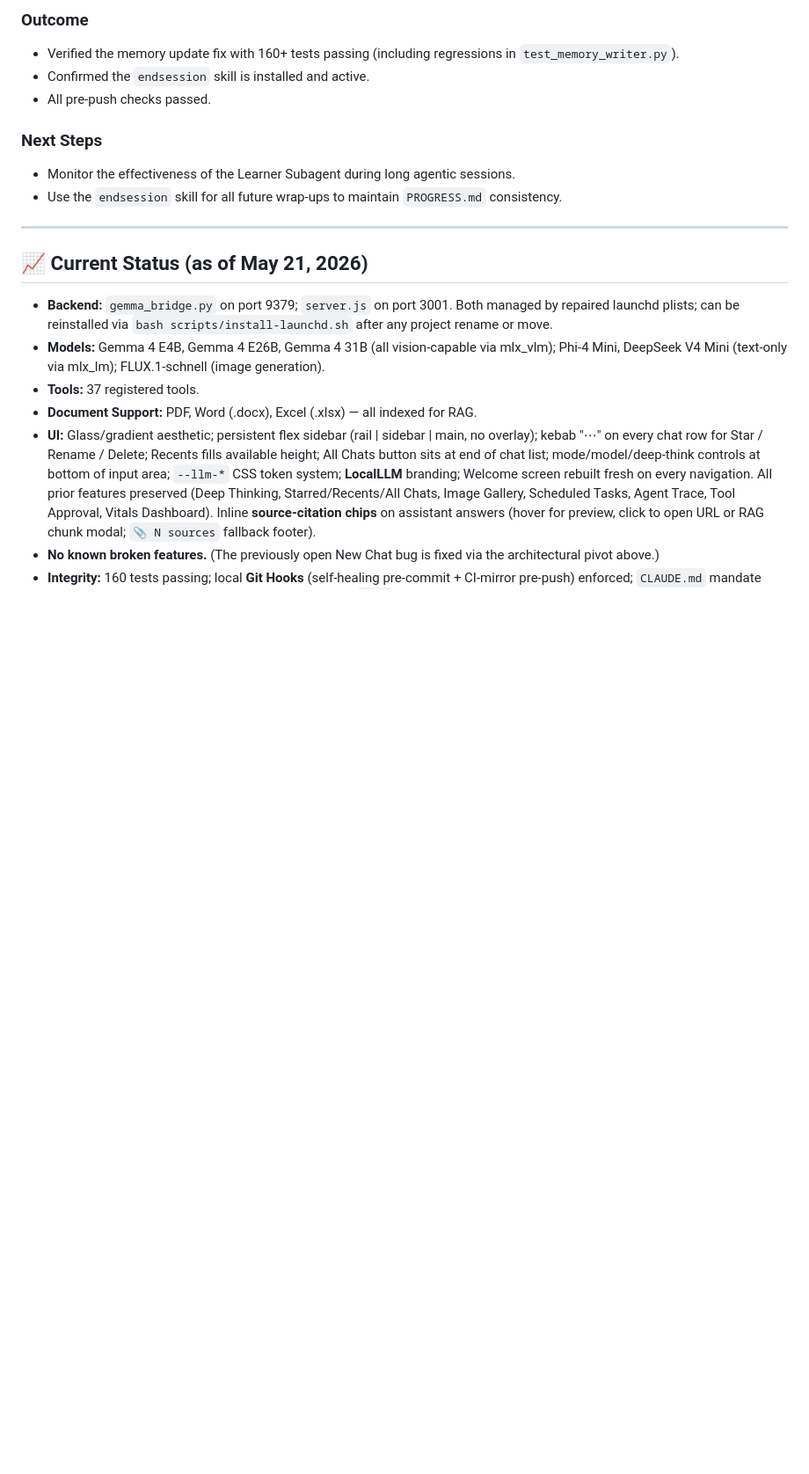
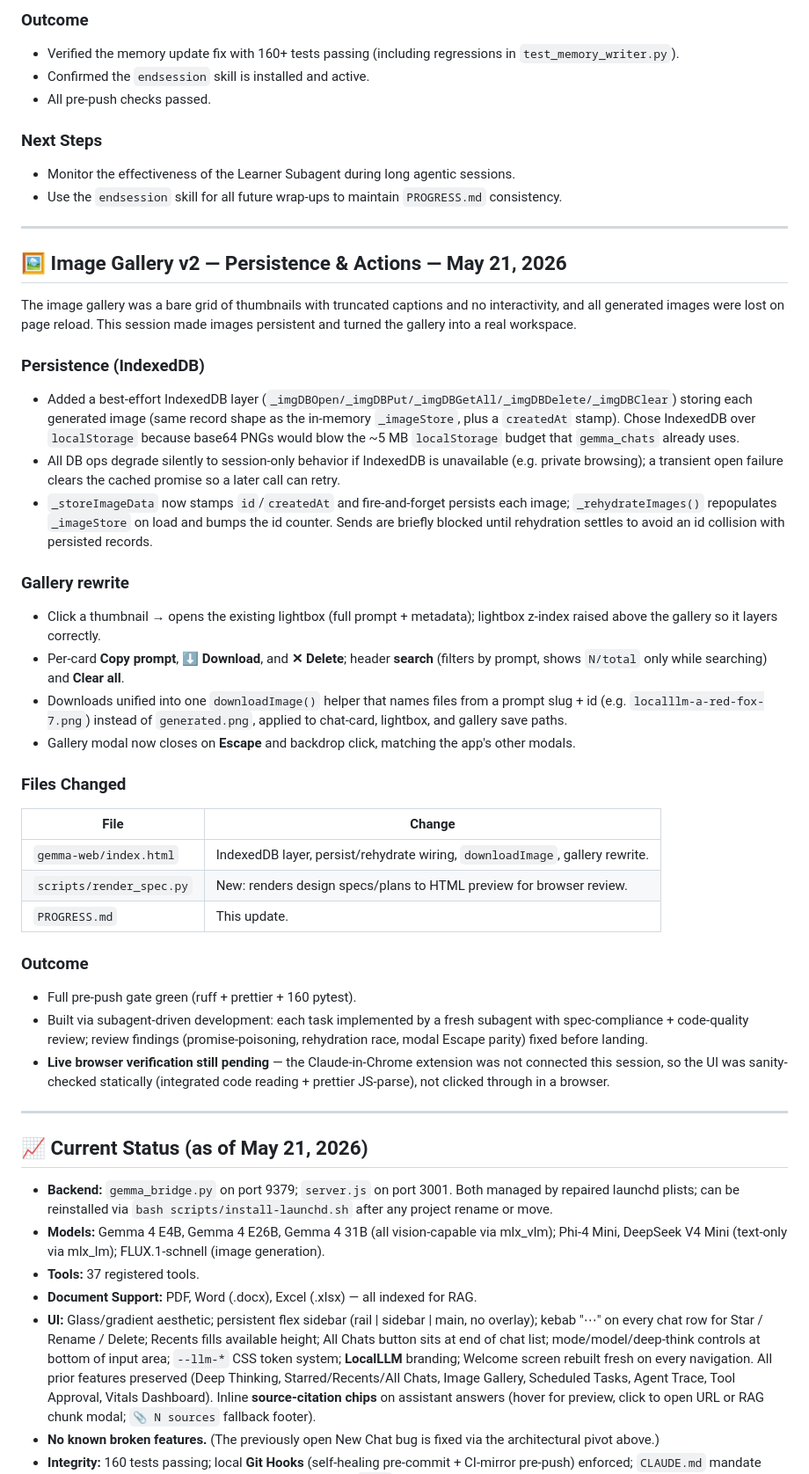
Before and after one commit to Ic3burG/LocalLLM, a Markdown page: PROGRESS.md, the part around the change. Shown at 88% size. GitHub-like rendering; blank space fills up the shorter version.

Commit message:
docs: log image gallery v2 (persistence + gallery actions)

```diff
--- a/PROGRESS.md
+++ b/PROGRESS.md
@@ -1212,6 +1212,60 @@ Created a global Gemini skill to automate and standardize the process of wrappin
 
 ---
 
+## 🖼 Image Gallery v2 — Persistence & Actions — May 21, 2026
+
+The image gallery was a bare grid of thumbnails with truncated captions and no
+interactivity, and all generated images were lost on page reload. This session
+made images persistent and turned the gallery into a real workspace.
+
+### Persistence (IndexedDB)
+
+- Added a best-effort IndexedDB layer (`_imgDBOpen/_imgDBPut/_imgDBGetAll/_imgDBDelete/_imgDBClear`)
+  storing each generated image (same record shape as the in-memory `_imageStore`,
+  plus a `createdAt` stamp). Chose IndexedDB over `localStorage` because base64
+  PNGs would blow the ~5 MB `localStorage` budget that `gemma_chats` already uses.
+- All DB ops degrade silently to session-only behavior if IndexedDB is
+  unavailable (e.g. private browsing); a transient open failure clears the cached
+  promise so a later call can retry.
+- `_storeImageData` now stamps `id`/`createdAt` and fire-and-forget persists each
+  image; `_rehydrateImages()` repopulates `_imageStore` on load and bumps the id
+  counter. Sends are briefly blocked until rehydration settles to avoid an id
+  collision with persisted records.
+
+### Gallery rewrite
+
+- Click a thumbnail → opens the existing lightbox (full prompt + metadata);
+  lightbox z-index raised above the gallery so it layers correctly.
+- Per-card **Copy prompt**, **⬇ Download**, and **✕ Delete**; header **search**
+  (filters by prompt, shows `N/total` only while searching) and **Clear all**.
+- Downloads unified into one `downloadImage()` helper that names files from a
+  prompt slug + id (e.g. `localllm-a-red-fox-7.png`) instead of `generated.png`,
+  applied to chat-card, lightbox, and gallery save paths.
+- Gallery modal now closes on **Escape** and backdrop click, matching the app's
+  other modals.
+
+### Files Changed
+
+| File                  | Change                                                                      |
+| --------------------- | --------------------------------------------------------------------------- |
+| `gemma-web/index.html` | IndexedDB layer, persist/rehydrate wiring, `downloadImage`, gallery rewrite. |
+| `scripts/render_spec.py` | New: renders design specs/plans to HTML preview for browser review.        |
+| `PROGRESS.md`         | This update.                                                                |
+
+### Outcome
+
+- Full pre-push gate green (ruff + prettier + 160 pytest).
+- Built via subagent-driven development: each task implemented by a fresh
+  subagent with spec-compliance + code-quality review; review findings
+  (promise-poisoning, rehydration race, modal Escape parity) fixed before
+  landing.
+- **Live browser verification still pending** — the Claude-in-Chrome extension
+  was not connected this session, so the UI was sanity-checked statically
+  (integrated code reading + prettier JS-parse), not clicked through in a
+  browser.
+
+---
+
 ## 📈 Current Status (as of May 21, 2026)
 
 - **Backend:** `gemma_bridge.py` on port 9379; `server.js` on port 3001.
```
